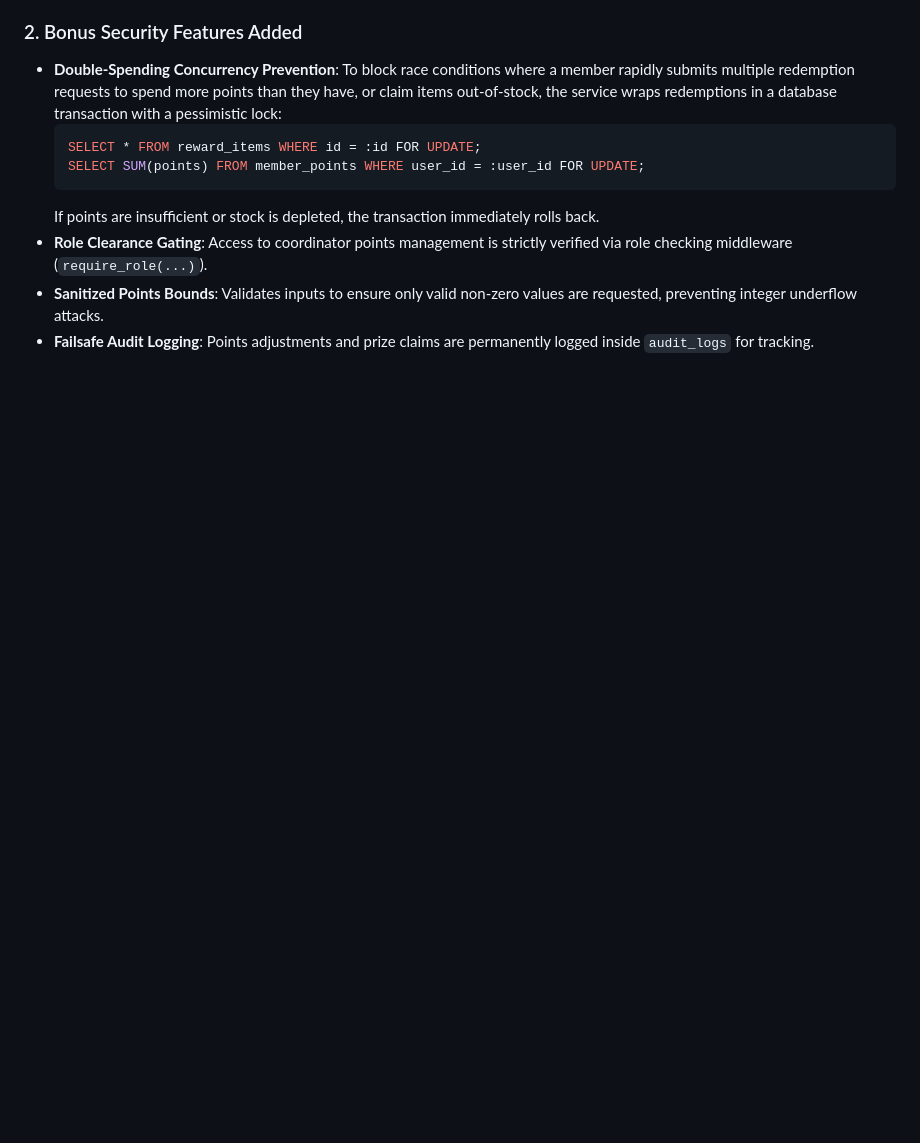
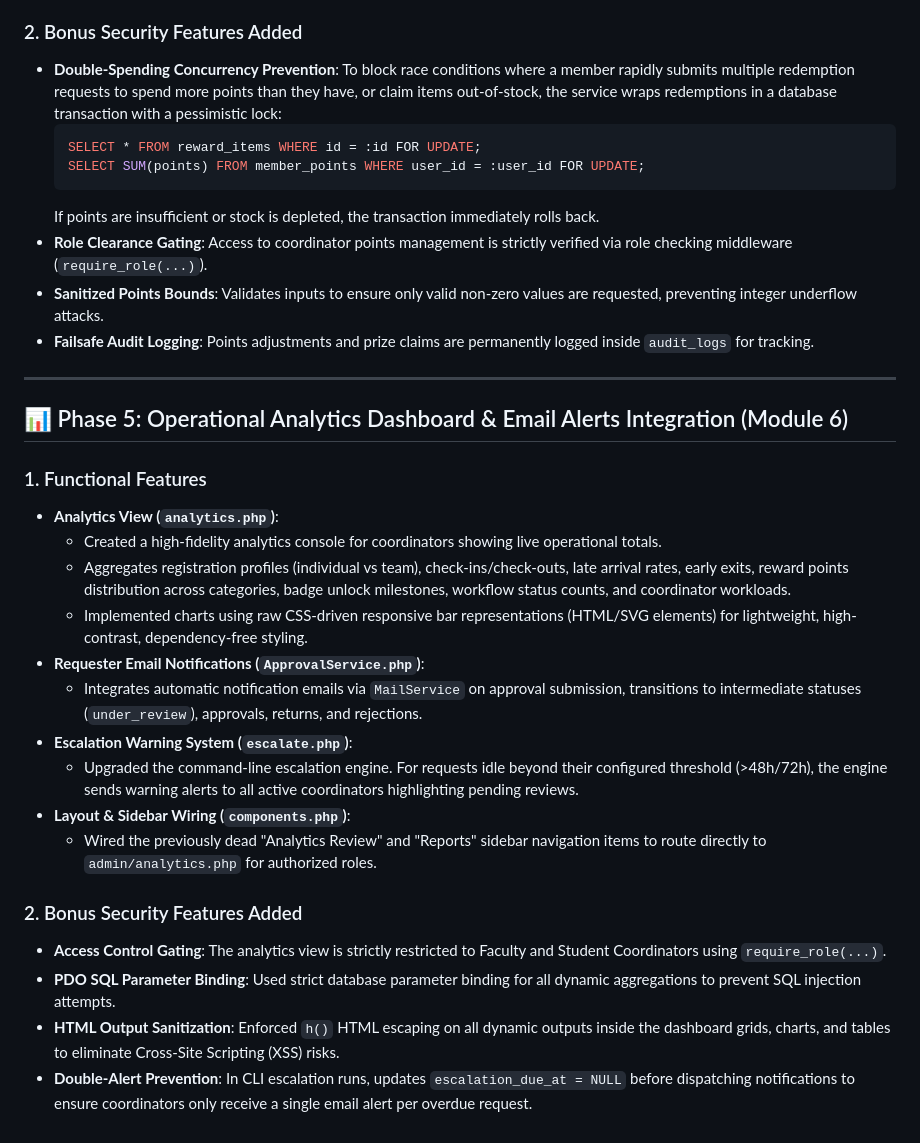
Before and after one commit to dharmit-dev/CYBERKAVACH, a Markdown page: PHASEWISE_IMPLEMENTATION.md, the part around the change. GitHub-like rendering; blank space fills up the shorter version.

Commit message:
docs: add Phase 5 implementation and security notes to report

```diff
--- a/PHASEWISE_IMPLEMENTATION.md
+++ b/PHASEWISE_IMPLEMENTATION.md
@@ -80,3 +80,25 @@ This report documents the detailed features, database additions, user interfaces
 *   **Role Clearance Gating**: Access to coordinator points management is strictly verified via role checking middleware (`require_role(...)`).
 *   **Sanitized Points Bounds**: Validates inputs to ensure only valid non-zero values are requested, preventing integer underflow attacks.
 *   **Failsafe Audit Logging**: Points adjustments and prize claims are permanently logged inside `audit_logs` for tracking.
+
+---
+
+## 📊 Phase 5: Operational Analytics Dashboard & Email Alerts Integration (Module 6)
+
+### 1. Functional Features
+*   **Analytics View (`analytics.php`)**:
+    *   Created a high-fidelity analytics console for coordinators showing live operational totals.
+    *   Aggregates registration profiles (individual vs team), check-ins/check-outs, late arrival rates, early exits, reward points distribution across categories, badge unlock milestones, workflow status counts, and coordinator workloads.
+    *   Implemented charts using raw CSS-driven responsive bar representations (HTML/SVG elements) for lightweight, high-contrast, dependency-free styling.
+*   **Requester Email Notifications (`ApprovalService.php`)**:
+    *   Integrates automatic notification emails via `MailService` on approval submission, transitions to intermediate statuses (`under_review`), approvals, returns, and rejections.
+*   **Escalation Warning System (`escalate.php`)**:
+    *   Upgraded the command-line escalation engine. For requests idle beyond their configured threshold (>48h/72h), the engine sends warning alerts to all active coordinators highlighting pending reviews.
+*   **Layout & Sidebar Wiring (`components.php`)**:
+    *   Wired the previously dead "Analytics Review" and "Reports" sidebar navigation items to route directly to `admin/analytics.php` for authorized roles.
+
+### 2. Bonus Security Features Added
+*   **Access Control Gating**: The analytics view is strictly restricted to Faculty and Student Coordinators using `require_role(...)`.
+*   **PDO SQL Parameter Binding**: Used strict database parameter binding for all dynamic aggregations to prevent SQL injection attempts.
+*   **HTML Output Sanitization**: Enforced `h()` HTML escaping on all dynamic outputs inside the dashboard grids, charts, and tables to eliminate Cross-Site Scripting (XSS) risks.
+*   **Double-Alert Prevention**: In CLI escalation runs, updates `escalation_due_at = NULL` before dispatching notifications to ensure coordinators only receive a single email alert per overdue request.
```
